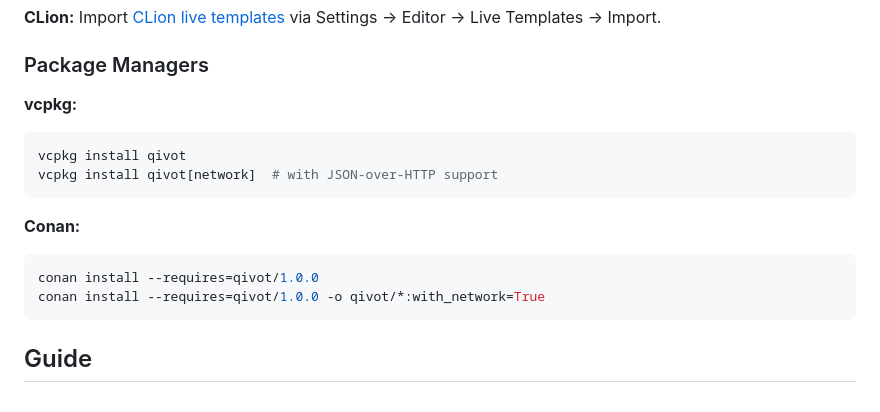
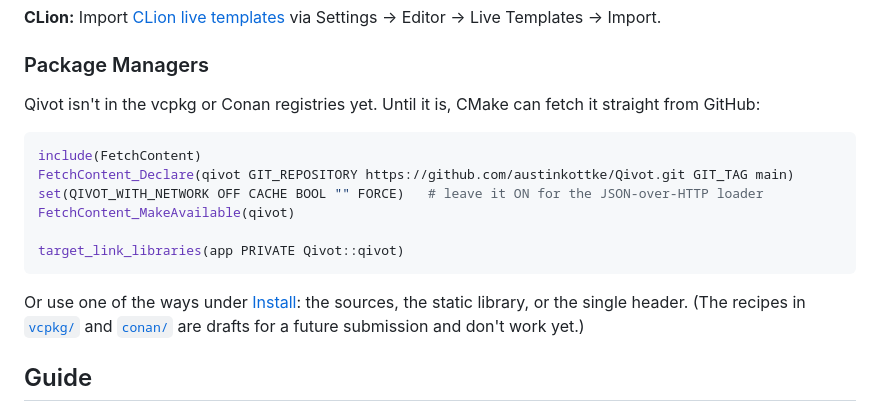
Before and after one commit to austinkottke/Qivot, a Markdown page: README.md, the part around the change. Rendered like a GitHub page.

Commit message:
README: Qivot isn't in vcpkg or Conan yet; fetch it with CMake FetchContent

````diff
--- a/README.md
+++ b/README.md
@@ -359,17 +359,21 @@ Settings → Editor → Live Templates → Import.
 
 ### Package Managers
 
-**vcpkg:**
-```bash
-vcpkg install qivot
-vcpkg install qivot[network]  # with JSON-over-HTTP support
-```
-
-**Conan:**
-```bash
-conan install --requires=qivot/1.0.0
-conan install --requires=qivot/1.0.0 -o qivot/*:with_network=True
-```
+Qivot isn't in the vcpkg or Conan registries yet. Until it is, CMake can fetch it
+straight from GitHub:
+
+```cmake
+include(FetchContent)
+FetchContent_Declare(qivot GIT_REPOSITORY https://github.com/austinkottke/Qivot.git GIT_TAG main)
+set(QIVOT_WITH_NETWORK OFF CACHE BOOL "" FORCE)   # leave it ON for the JSON-over-HTTP loader
+FetchContent_MakeAvailable(qivot)
+
+target_link_libraries(app PRIVATE Qivot::qivot)
+```
+
+Or use one of the ways under [Install](#install): the sources, the static library,
+or the single header. (The recipes in [`vcpkg/`](vcpkg) and [`conan/`](conan) are
+drafts for a future submission and don't work yet.)
 
 ## Guide
 
````
